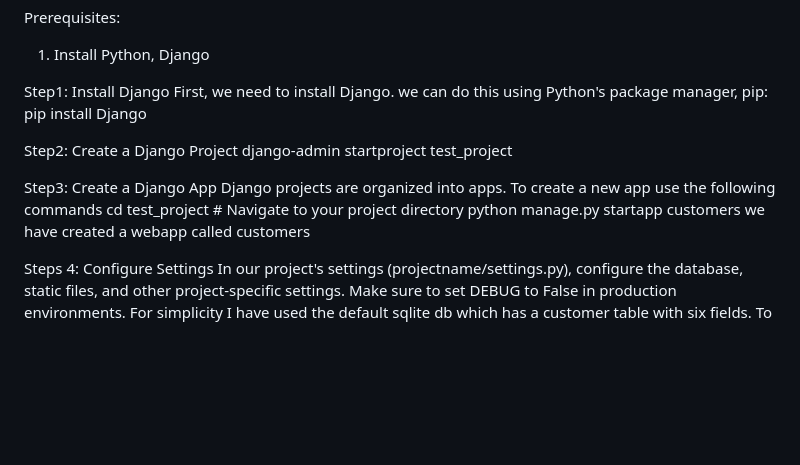
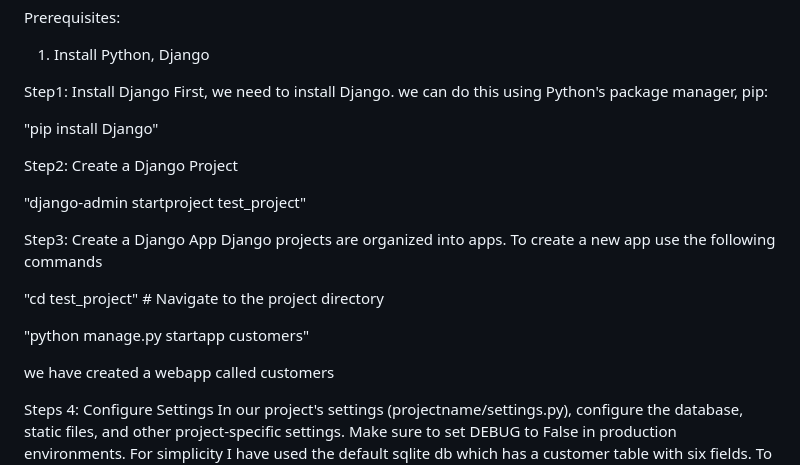
Before and after one commit to Jubayer1228/test_project, a Markdown page: README.md, the part around the change. GitHub-like rendering; blank space fills up the shorter version.

```diff
--- a/README.md
+++ b/README.md
@@ -32,15 +32,20 @@ Prerequisites:
 
 Step1: Install Django
 First, we need to install Django. we can do this using Python's package manager, pip:
-pip install Django
+
+"pip install Django"
 
 Step2: Create a Django Project
-django-admin startproject test_project
+
+"django-admin startproject test_project"
 
 Step3: Create a Django App
 Django projects are organized into apps. To create a new app use the following commands
-cd test_project  # Navigate to your project directory
-python manage.py startapp customers
+
+"cd test_project"  # Navigate to the project directory
+
+"python manage.py startapp customers"
+
 we have created a webapp called customers
 
 Steps 4: Configure Settings
```
